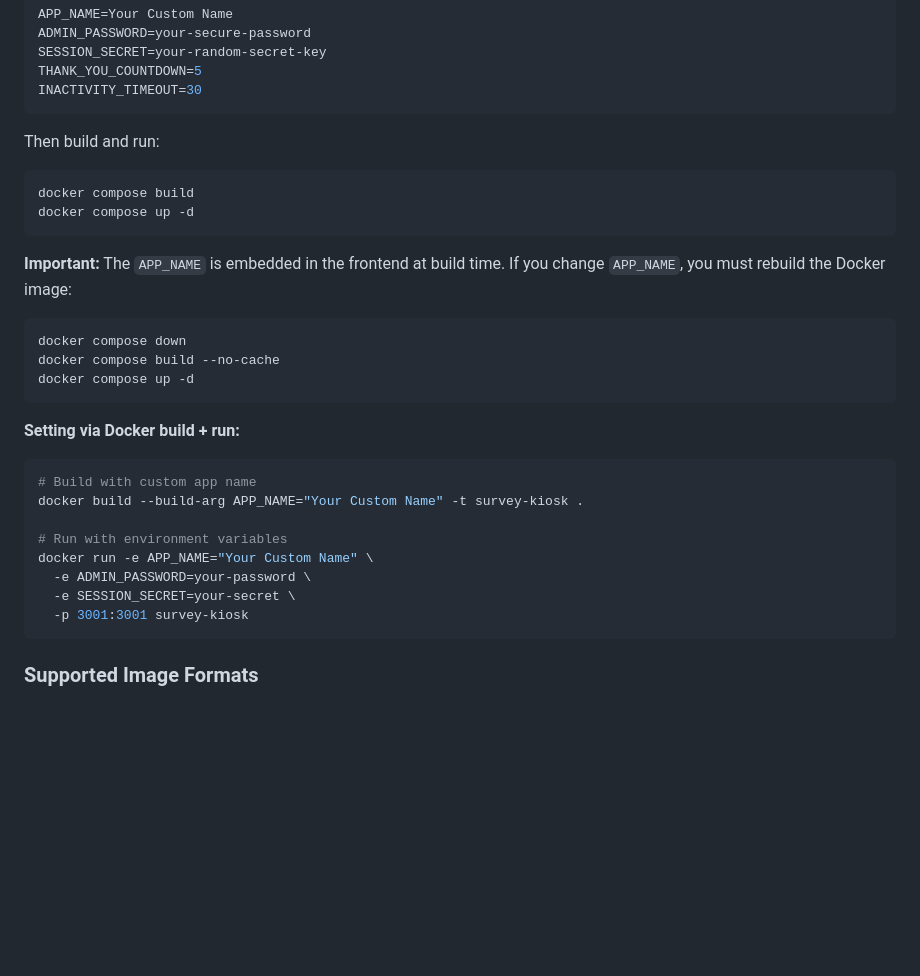
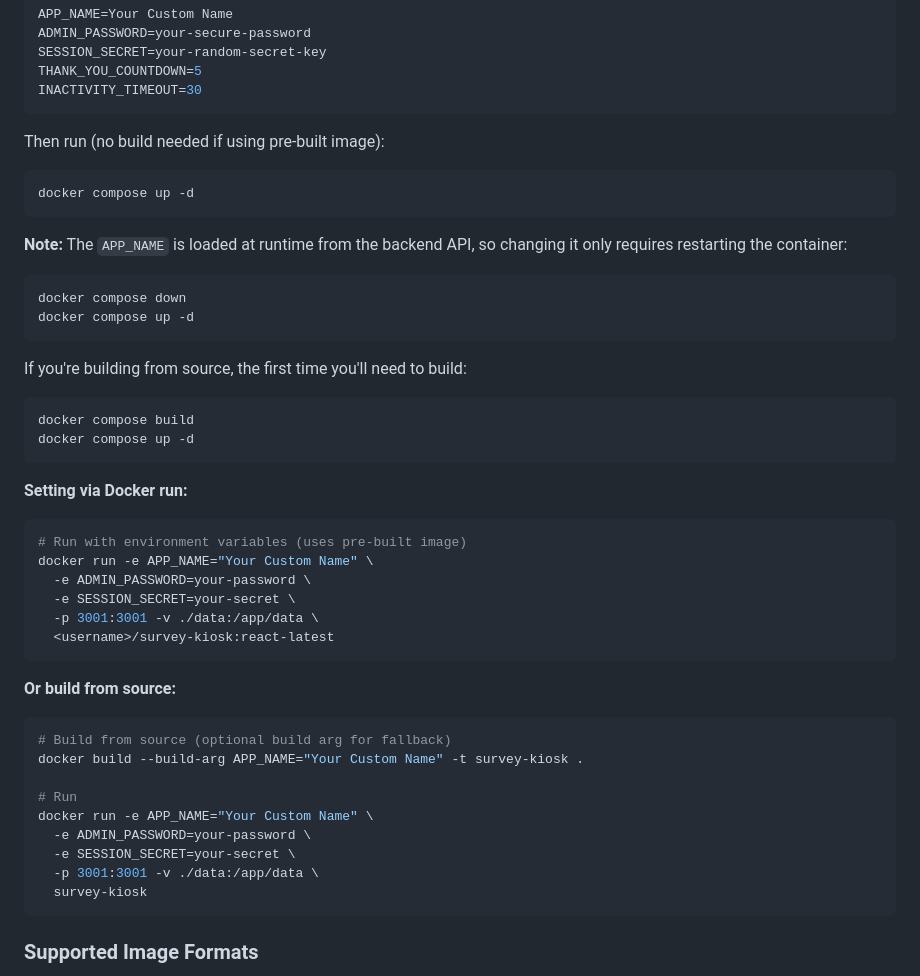
Before and after one commit to zuptalo/survey-kiosk, a Markdown page: README.md, the part around the change. GitHub-like rendering; blank space fills up the shorter version.

Commit message:
Update README to reflect runtime APP_NAME configuration
- Clarify that APP_NAME can be changed without rebuilding image
- Remove rebuild requirement from documentation
- Update docker run examples to show pre-built image usage
- Note that APP_NAME is loaded at runtime via API

This makes it clear that users of pre-built images from the registry
can simply set APP_NAME and restart, no build required.

🤖 Generated with [Claude Code](https://claude.com/claude-code)

Co-Authored-By: Claude Sonnet 4.5 <noreply@anthropic.com>

````diff
--- a/README.md
+++ b/README.md
@@ -273,29 +273,44 @@ THANK_YOU_COUNTDOWN=5
 INACTIVITY_TIMEOUT=30
 ```
 
-Then build and run:
+Then run (no build needed if using pre-built image):
+```bash
+docker compose up -d
+```
+
+**Note:** The `APP_NAME` is loaded at runtime from the backend API, so changing it only requires restarting the container:
+```bash
+docker compose down
+docker compose up -d
+```
+
+If you're building from source, the first time you'll need to build:
 ```bash
 docker compose build
 docker compose up -d
 ```
 
-**Important:** The `APP_NAME` is embedded in the frontend at build time. If you change `APP_NAME`, you must rebuild the Docker image:
+**Setting via Docker run:**
 ```bash
-docker compose down
-docker compose build --no-cache
-docker compose up -d
-```
-
-**Setting via Docker build + run:**
-```bash
-# Build with custom app name
-docker build --build-arg APP_NAME="Your Custom Name" -t survey-kiosk .
-
-# Run with environment variables
+# Run with environment variables (uses pre-built image)
 docker run -e APP_NAME="Your Custom Name" \
   -e ADMIN_PASSWORD=your-password \
   -e SESSION_SECRET=your-secret \
-  -p 3001:3001 survey-kiosk
+  -p 3001:3001 -v ./data:/app/data \
+  <username>/survey-kiosk:react-latest
+```
+
+**Or build from source:**
+```bash
+# Build from source (optional build arg for fallback)
+docker build --build-arg APP_NAME="Your Custom Name" -t survey-kiosk .
+
+# Run
+docker run -e APP_NAME="Your Custom Name" \
+  -e ADMIN_PASSWORD=your-password \
+  -e SESSION_SECRET=your-secret \
+  -p 3001:3001 -v ./data:/app/data \
+  survey-kiosk
 ```
 
 ### Supported Image Formats
````
